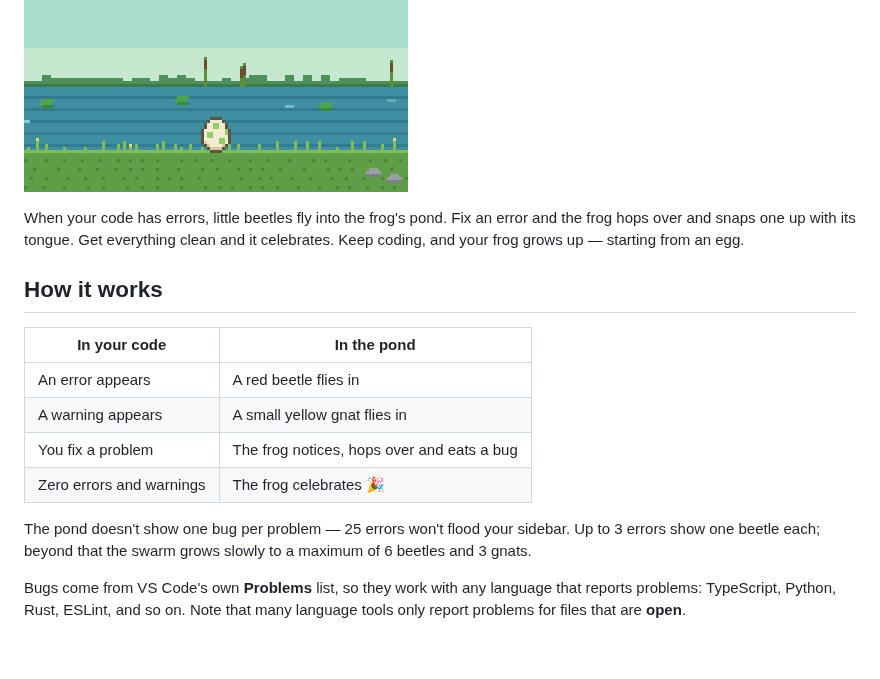
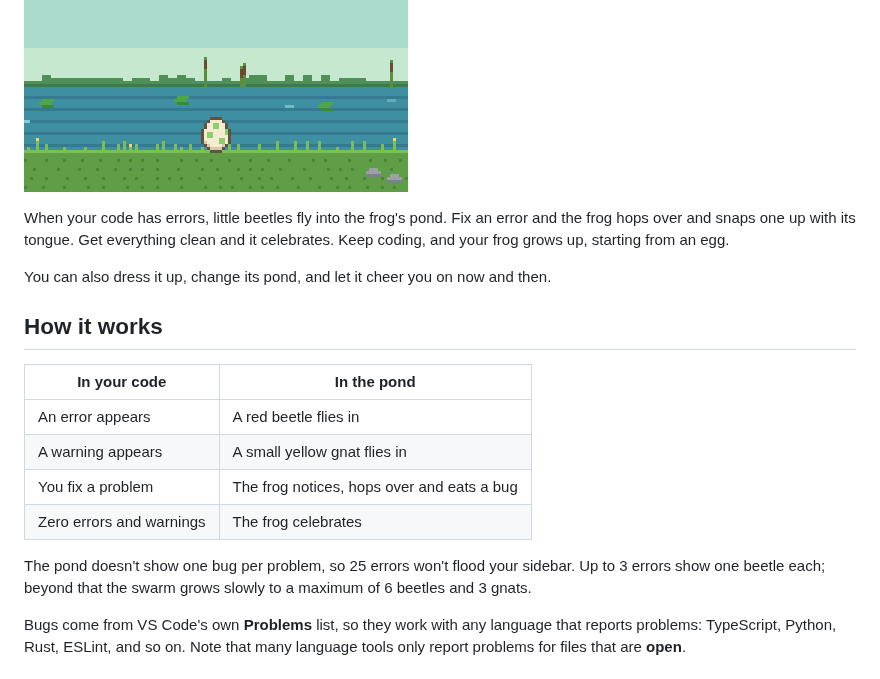
Before and after one commit to YoonieBoo/froggit, a Markdown page: README.md, the part around one of its changes. Drawn GitHub-style; blank space fills up the shorter version.

```diff
--- a/README.md
+++ b/README.md
@@ -9,7 +9,9 @@ A cozy pixel-art frog that lives in your VS Code sidebar and **eats your bugs as
 
 When your code has errors, little beetles fly into the frog's pond. Fix an error and the frog
 hops over and snaps one up with its tongue. Get everything clean and it celebrates. Keep coding,
-and your frog grows up — starting from an egg.
+and your frog grows up, starting from an egg.
+
+You can also dress it up, change its pond, and let it cheer you on now and then.
 
 ## How it works
 
@@ -18,9 +20,9 @@ and your frog grows up — starting from an egg.
 | An error appears | A red beetle flies in |
 | A warning appears | A small yellow gnat flies in |
 | You fix a problem | The frog notices, hops over and eats a bug |
-| Zero errors and warnings | The frog celebrates 🎉 |
+| Zero errors and warnings | The frog celebrates |
 
-The pond doesn't show one bug per problem — 25 errors won't flood your sidebar. Up to 3 errors
+The pond doesn't show one bug per problem, so 25 errors won't flood your sidebar. Up to 3 errors
 show one beetle each; beyond that the swarm grows slowly to a maximum of 6 beetles and 3 gnats.
 
 Bugs come from VS Code's own **Problems** list, so they work with any language that reports
```
Also changed, not shown: other parts of README.md (+56 -11 lines), CHANGELOG.md (+10 -0 lines), images/wardrobe-outfit.png (added), images/wardrobe-pond.png (added), images/whisper.png (added), 2 other files.
